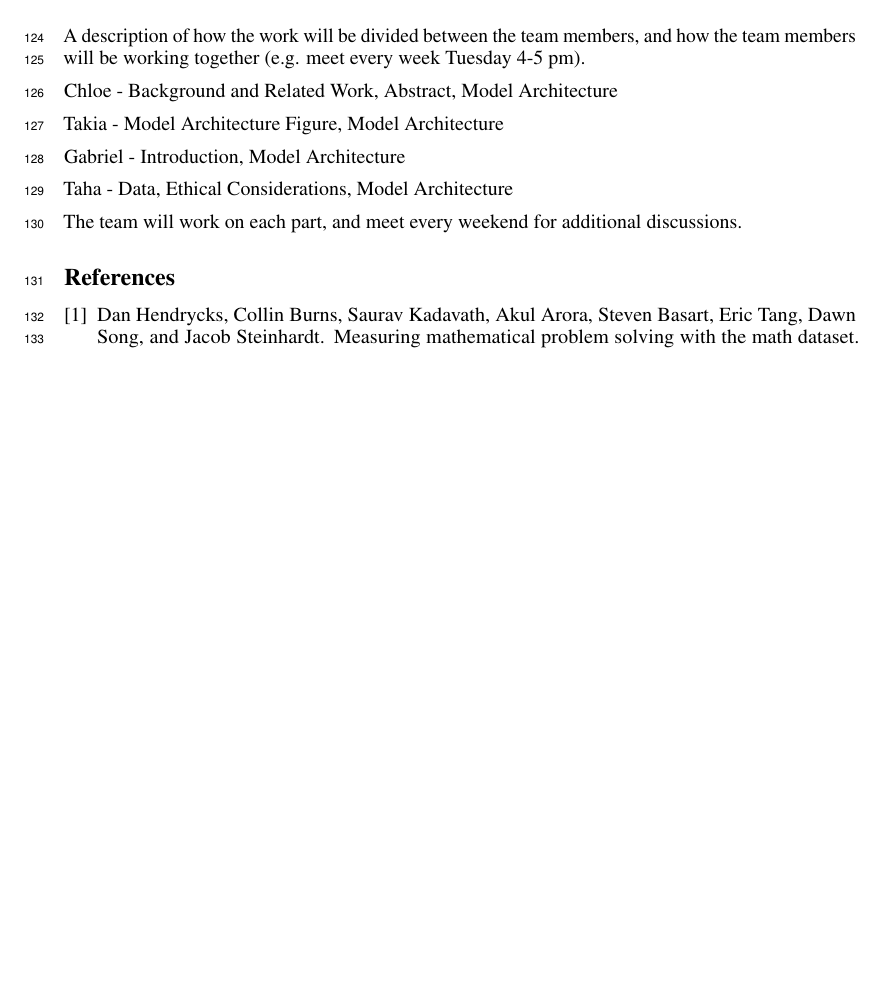
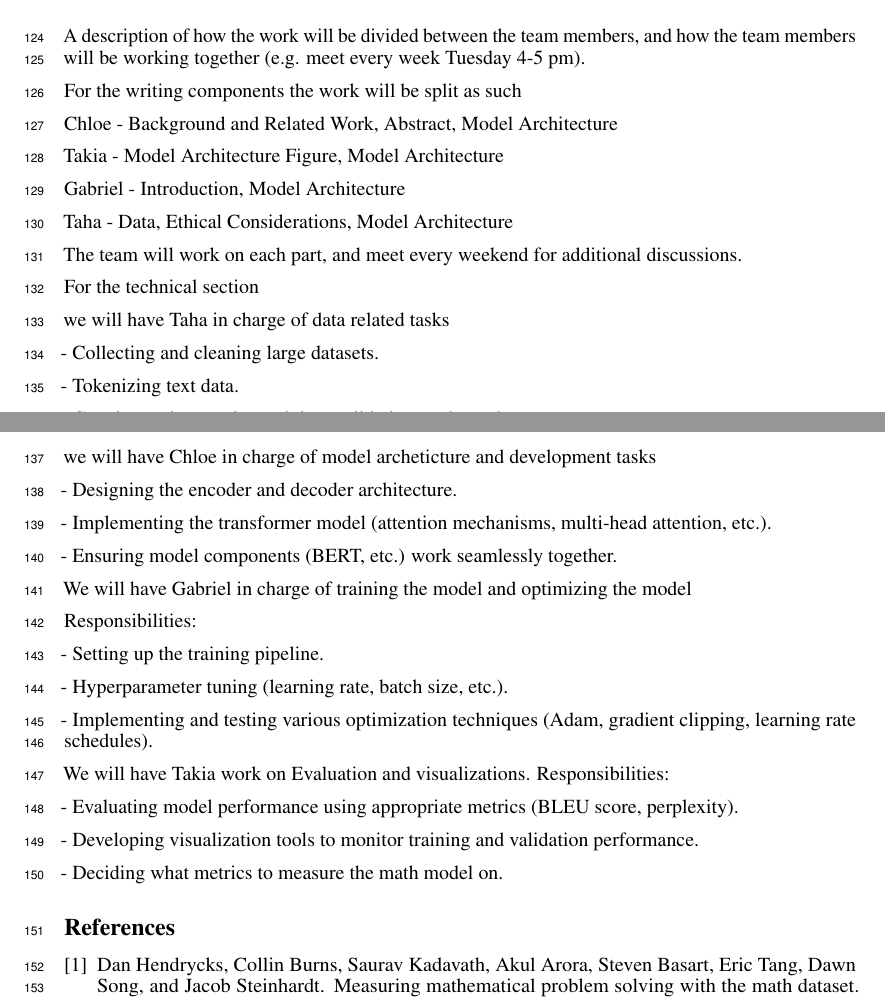
Before and after one commit to chloe-nguyenminh/csc413_project, a LaTeX paper (proposal.tex): part of page 4 of 5 before the commit and two parts of pages 4 and 5 of 5 after it, the two joined at a grey line, cut so that both start at the same text, the shorter picture padded with empty space. Compiled offline with pdfLaTeX.

Commit message:
added more to responsibilities

```diff
--- a/proposal.tex
+++ b/proposal.tex
@@ -282,6 +282,8 @@ the team members, and how the team members will be
 working together (e.g. meet every week Tuesday 4-5
 pm).
 
+For the writing components the work will be split as such
+
 Chloe - Background and Related Work, Abstract, Model Architecture
 
 Takia - Model Architecture Figure, Model Architecture
@@ -291,6 +293,44 @@ Gabriel - Introduction, Model Architecture
 Taha - Data, Ethical Considerations, Model Architecture
 
 The team will work on each part, and meet every weekend for additional discussions.
+
+For the technical section
+
+we will have Taha in charge of data related tasks
+
+- Collecting and cleaning large datasets.
+
+- Tokenizing text data.
+
+- Creating and managing training, validation, and test datasets.
+
+we will have Chloe in charge of model archeticture and development tasks
+
+- Designing the encoder and decoder architecture.
+
+- Implementing the transformer model (attention mechanisms, multi-head attention, etc.).
+
+- Ensuring model components (BERT, etc.) work seamlessly together.
+
+We will have Gabriel in charge of training the model and optimizing the model
+
+Responsibilities:
+
+- Setting up the training pipeline.
+
+- Hyperparameter tuning (learning rate, batch size, etc.).
+
+- Implementing and testing various optimization techniques (Adam, gradient clipping, learning rate schedules).
+
+We will have Takia work on Evaluation and visualizations.
+Responsibilities:
+
+- Evaluating model performance using appropriate metrics (BLEU score, perplexity).
+
+- Developing visualization tools to monitor training and validation performance.
+
+- Deciding what metrics to measure the math model on.
+
 
 % LEAVE FOR FINAL REPORT
 % \section{Conclusion}
```
